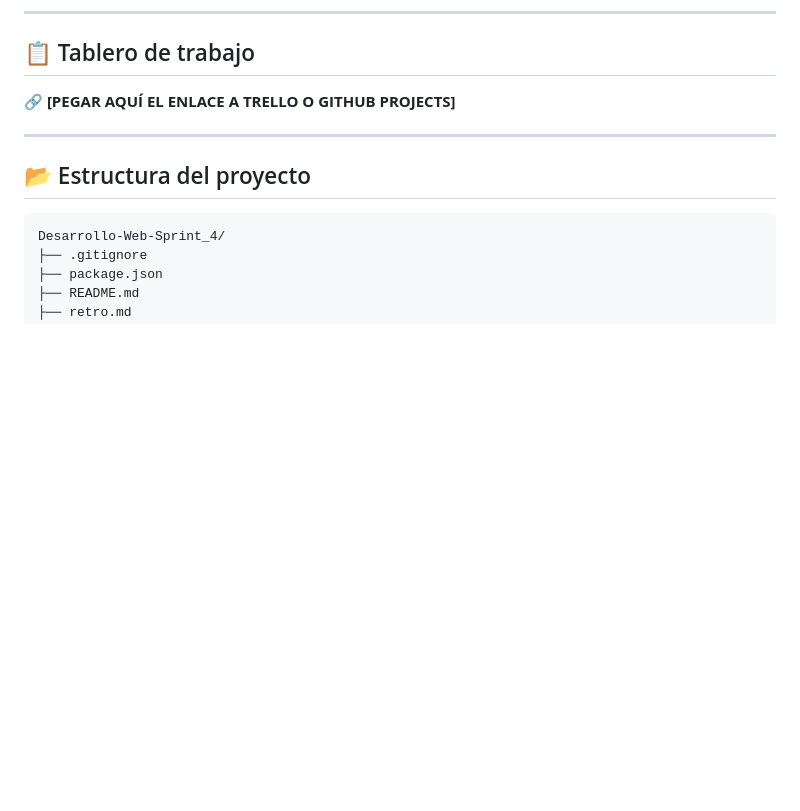
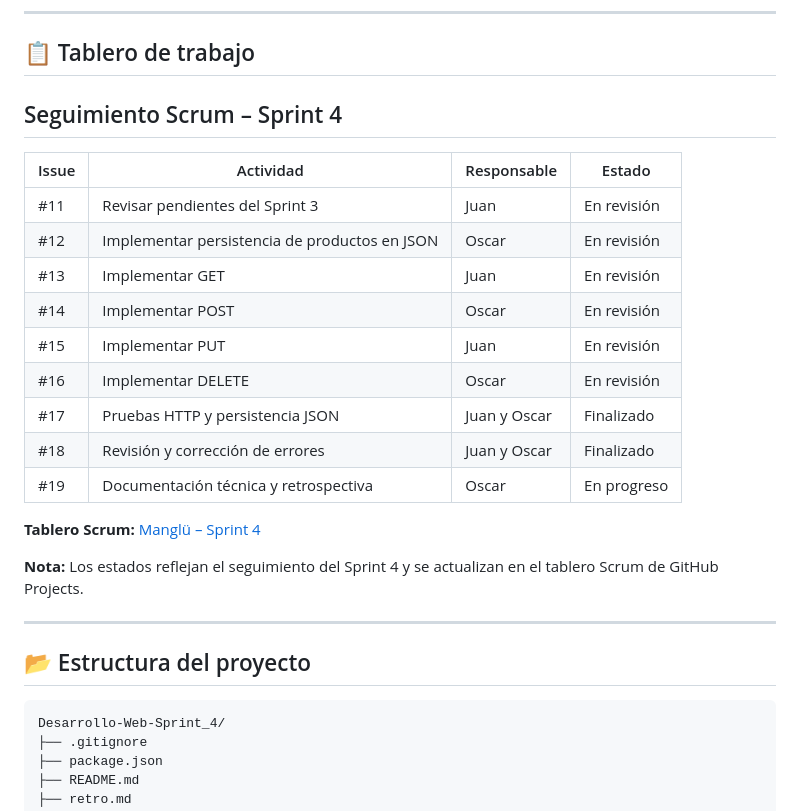
Before and after one commit to Kurama2416/Desarrollo-Web, a Markdown page: README.md, the part around the change. GitHub-like rendering; blank space fills up the shorter version.

Commit message:
Update README with Sprint 4 tracking details
Added Scrum tracking for Sprint 4 with activities and statuses.

```diff
--- a/README.md
+++ b/README.md
@@ -6,7 +6,25 @@ Sitio web de **Manglü**, granizados artesanales colombianos. Aplicación **Node
 
 ## 📋 Tablero de trabajo
 
-🔗 **[PEGAR AQUÍ EL ENLACE A TRELLO O GITHUB PROJECTS]**
+
+## Seguimiento Scrum – Sprint 4
+
+| Issue | Actividad | Responsable | Estado |
+|---|---|---|---|
+| #11 | Revisar pendientes del Sprint 3 | Juan | En revisión |
+| #12 | Implementar persistencia de productos en JSON | Oscar | En revisión |
+| #13 | Implementar GET | Juan | En revisión |
+| #14 | Implementar POST | Oscar | En revisión |
+| #15 | Implementar PUT | Juan | En revisión |
+| #16 | Implementar DELETE | Oscar | En revisión |
+| #17 | Pruebas HTTP y persistencia JSON | Juan y Oscar | Finalizado |
+| #18 | Revisión y corrección de errores | Juan y Oscar | Finalizado |
+| #19 | Documentación técnica y retrospectiva | Oscar | En progreso |
+
+**Tablero Scrum:** [Manglü – Sprint 4](https://github.com/users/juannavarro222/projects/2/views/1)
+
+**Nota:** Los estados reflejan el seguimiento del Sprint 4 y se actualizan en el tablero Scrum de GitHub Projects.
+
 
 ---
 
```
